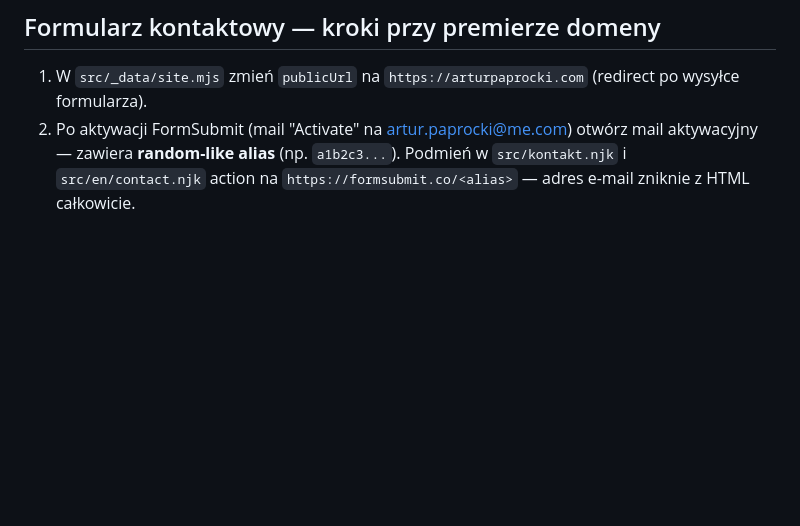
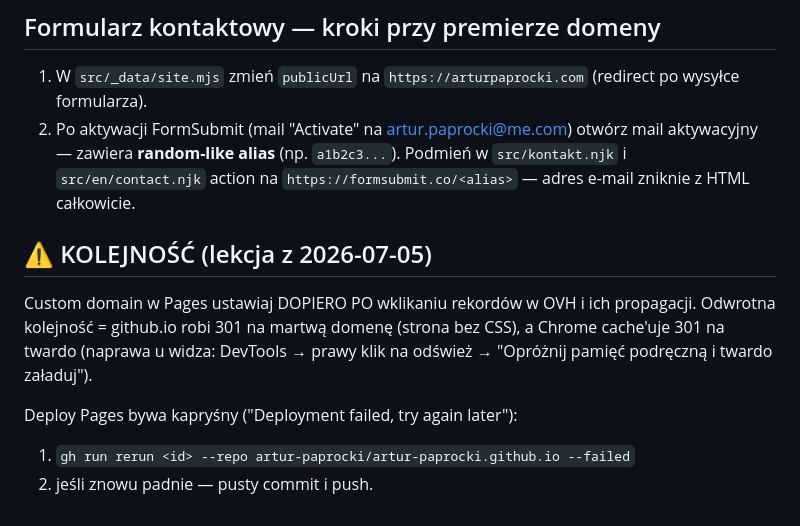
Before and after one commit to artur-paprocki/artur-paprocki.github.io, a Markdown page: docs/dns.md, the part around the change. Drawn GitHub-style; blank space fills up the shorter version.

Commit message:
docs: DNS order lesson (cname AFTER records; 301 cache trap) + deploy retry recipe

```diff
--- a/docs/dns.md
+++ b/docs/dns.md
@@ -97,3 +97,14 @@ Pełna kolejność komend do skopiowania — patrz `docs/uruchomienie.md`.
 
 1. W `src/_data/site.mjs` zmień `publicUrl` na `https://arturpaprocki.com` (redirect po wysyłce formularza).
 2. Po aktywacji FormSubmit (mail "Activate" na artur.paprocki@me.com) otwórz mail aktywacyjny — zawiera **random-like alias** (np. `a1b2c3...`). Podmień w `src/kontakt.njk` i `src/en/contact.njk` action na `https://formsubmit.co/<alias>` — adres e-mail zniknie z HTML całkowicie.
+
+## ⚠️ KOLEJNOŚĆ (lekcja z 2026-07-05)
+
+Custom domain w Pages ustawiaj DOPIERO PO wklikaniu rekordów w OVH i ich propagacji.
+Odwrotna kolejność = github.io robi 301 na martwą domenę (strona bez CSS), a Chrome
+cache'uje 301 na twardo (naprawa u widza: DevTools → prawy klik na odśwież →
+"Opróżnij pamięć podręczną i twardo załaduj").
+
+Deploy Pages bywa kapryśny ("Deployment failed, try again later"):
+1) `gh run rerun <id> --repo artur-paprocki/artur-paprocki.github.io --failed`
+2) jeśli znowu padnie — pusty commit i push.
```
